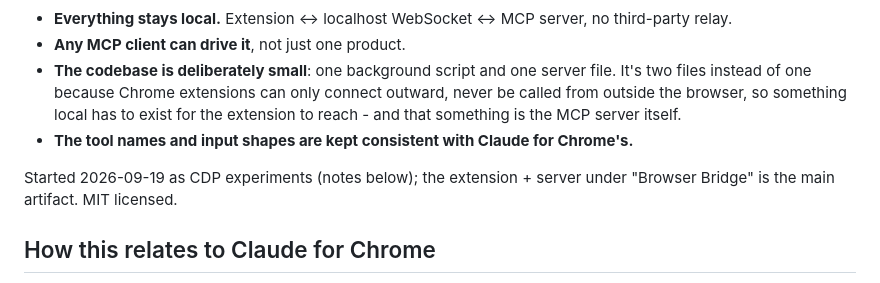
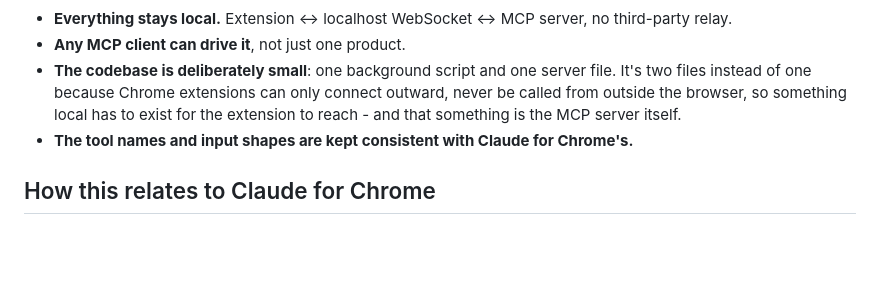
Before and after one commit to ykdojo/browser-bridge, a Markdown page: README.md, the part around the change. Rendered like a GitHub page; blank space fills up the shorter version.

Commit message:
Drop CDP-experiments and license lines from intro

```diff
--- a/README.md
+++ b/README.md
@@ -6,8 +6,6 @@ A Chrome extension plus a local MCP server that lets AI agents (Antigravity, Cla
 - **Any MCP client can drive it**, not just one product.
 - **The codebase is deliberately small**: one background script and one server file. It's two files instead of one because Chrome extensions can only connect outward, never be called from outside the browser, so something local has to exist for the extension to reach - and that something is the MCP server itself.
 - **The tool names and input shapes are kept consistent with Claude for Chrome's.**
-
-Started 2026-09-19 as CDP experiments (notes below); the extension + server under "Browser Bridge" is the main artifact. MIT licensed.
 
 ## How this relates to Claude for Chrome
 
```
